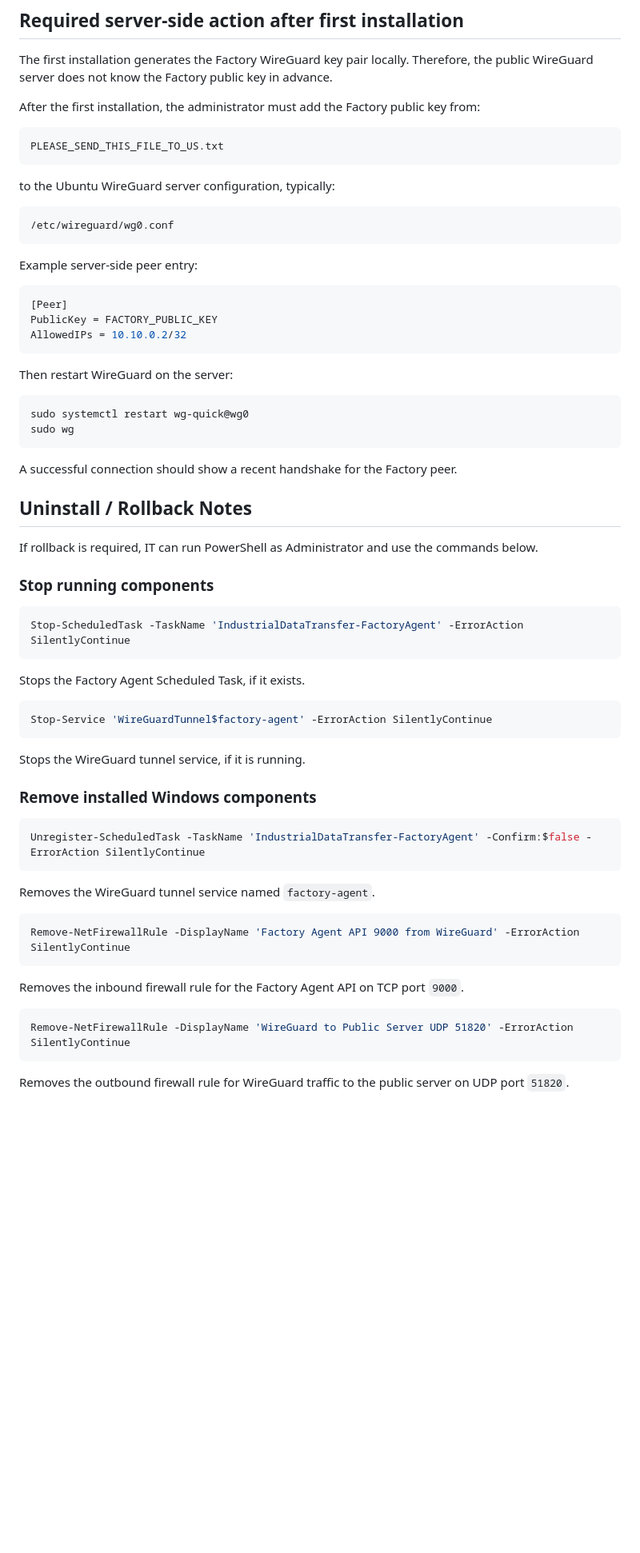
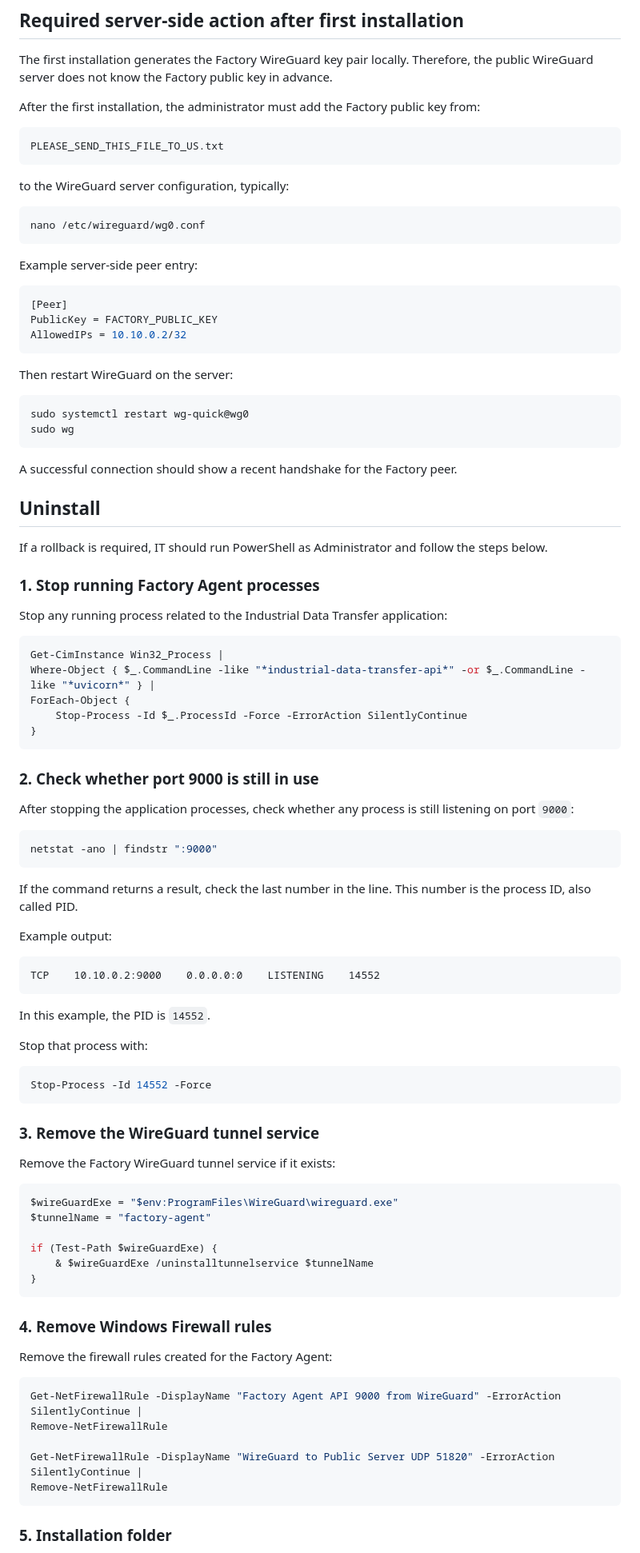
Before and after one commit to NavidKhezrian/industrial-data-transfer-api, a Markdown page: factory_agent/Installation/README.md, the part around one of its changes. Shown at 80% size. Rendered like a GitHub page; blank space fills up the shorter version.

Commit message:
update installation's readme file

````diff
--- a/factory_agent/Installation/README.md
+++ b/factory_agent/Installation/README.md
@@ -416,10 +416,10 @@ After the first installation, the administrator must add the Factory public key
 PLEASE_SEND_THIS_FILE_TO_US.txt
 ```
 
-to the Ubuntu WireGuard server configuration, typically:
+to the WireGuard server configuration, typically:
 
 ```text
-/etc/wireguard/wg0.conf
+nano /etc/wireguard/wg0.conf
 ```
 
 Example server-side peer entry:
@@ -440,40 +440,71 @@ sudo wg
 A successful connection should show a recent handshake for the Factory peer.
 
 
-## Uninstall / Rollback Notes
+## Uninstall
 
-If rollback is required, IT can run PowerShell as Administrator and use the commands below.
+If a rollback is required, IT should run PowerShell as Administrator and follow the steps below.
 
-### Stop running components
+### 1. Stop running Factory Agent processes
+
+Stop any running process related to the Industrial Data Transfer application:
 
 ```powershell
-Stop-ScheduledTask -TaskName 'IndustrialDataTransfer-FactoryAgent' -ErrorAction SilentlyContinue
+Get-CimInstance Win32_Process |
+Where-Object { $_.CommandLine -like "*industrial-data-transfer-api*" -or $_.CommandLine -like "*uvicorn*" } |
+ForEach-Object {
+    Stop-Process -Id $_.ProcessId -Force -ErrorAction SilentlyContinue
+}
 ```
 
-Stops the Factory Agent Scheduled Task, if it exists.
+### 2. Check whether port 9000 is still in use
+
+After stopping the application processes, check whether any process is still listening on port `9000`:
 
 ```powershell
-Stop-Service 'WireGuardTunnel$factory-agent' -ErrorAction SilentlyContinue
+netstat -ano | findstr ":9000"
 ```
 
-Stops the WireGuard tunnel service, if it is running.
+If the command returns a result, check the last number in the line. This number is the process ID, also called PID.
 
-### Remove installed Windows components
+Example output:
+
+```text
+TCP    10.10.0.2:9000    0.0.0.0:0    LISTENING    14552
+```
+
+In this example, the PID is `14552`.
+
+Stop that process with:
 
 ```powershell
-Unregister-ScheduledTask -TaskName 'IndustrialDataTransfer-FactoryAgent' -Confirm:$false -ErrorAction SilentlyContinue
+Stop-Process -Id 14552 -Force
 ```
-Removes the WireGuard tunnel service named `factory-agent`.
+
+
+### 3. Remove the WireGuard tunnel service
+
+Remove the Factory WireGuard tunnel service if it exists:
 
 ```powershell
-Remove-NetFirewallRule -DisplayName 'Factory Agent API 9000 from WireGuard' -ErrorAction SilentlyContinue
+$wireGuardExe = "$env:ProgramFiles\WireGuard\wireguard.exe"
+$tunnelName = "factory-agent"
+
+if (Test-Path $wireGuardExe) {
+    & $wireGuardExe /uninstalltunnelservice $tunnelName
+}
 ```
 
-Removes the inbound firewall rule for the Factory Agent API on TCP port `9000`.
+### 4. Remove Windows Firewall rules
+
+Remove the firewall rules created for the Factory Agent:
 
 ```powershell
-Remove-NetFirewallRule -DisplayName 'WireGuard to Public Server UDP 51820' -ErrorAction SilentlyContinue
+Get-NetFirewallRule -DisplayName "Factory Agent API 9000 from WireGuard" -ErrorAction SilentlyContinue |
+Remove-NetFirewallRule
+
+Get-NetFirewallRule -DisplayName "WireGuard to Public Server UDP 51820" -ErrorAction SilentlyContinue |
+Remove-NetFirewallRule
 ```
 
-Removes the outbound firewall rule for WireGuard traffic to the public server on UDP port `51820`.
+### 5. Installation folder
 
````
Also changed, not shown: other parts of factory_agent/Installation/README.md (+1 -3 lines).
